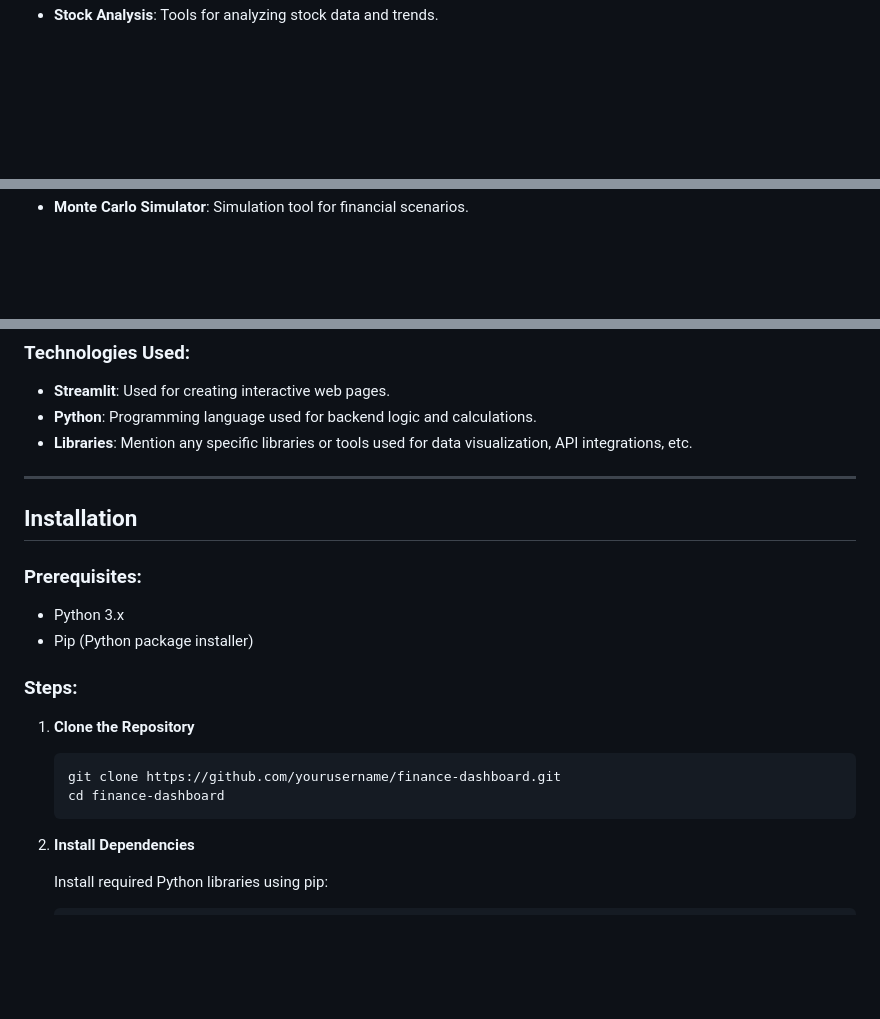
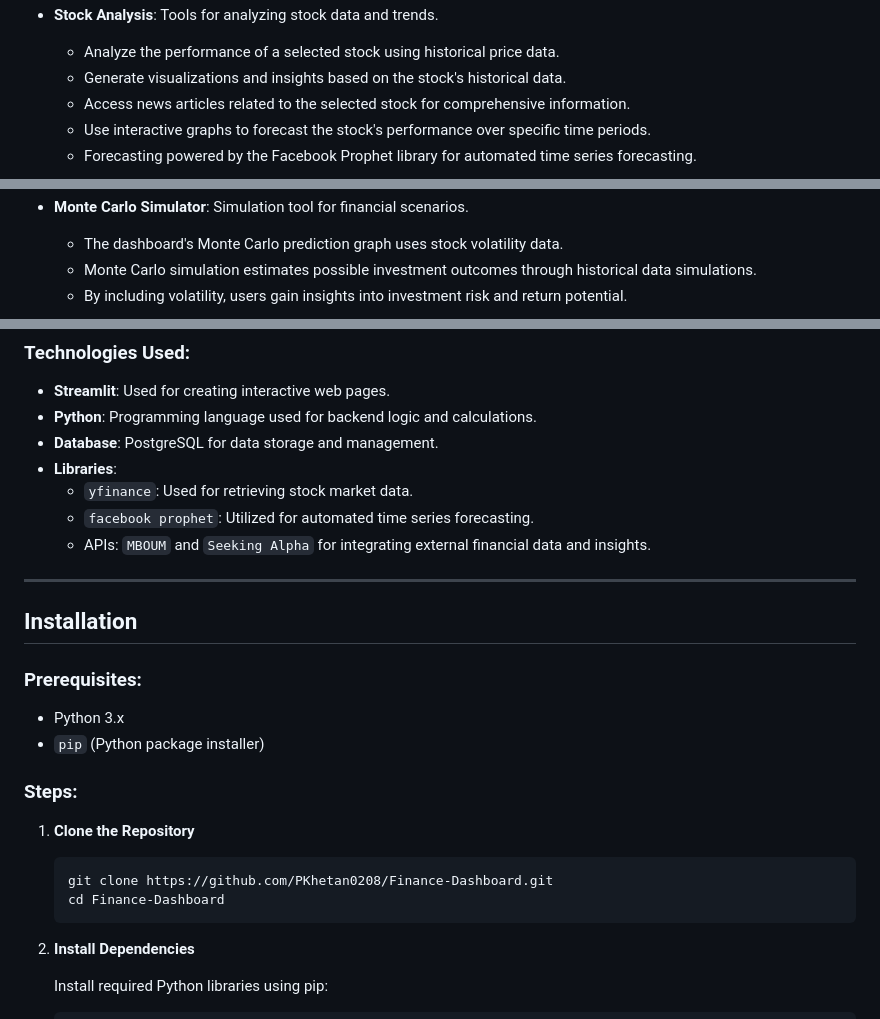
Before and after one commit to PKhetan0208/Finance-Dashboard, a Markdown page: README.md, 3 parts joined by grey strips. Drawn GitHub-style; blank space fills up the shorter version.

````diff
--- a/README.md
+++ b/README.md
@@ -30,7 +34,18 @@ Describe the purpose and goals of your finance dashboard project. Highlight its
   ![news](https://github.com/PKhetan0208/Finance-Dashboard/blob/main/Images/News.png)
 - **Stock Analysis**: Tools for analyzing stock data and trends.
+  - Analyze the performance of a selected stock using historical price data.
+  - Generate visualizations and insights based on the stock's historical data.
+  - Access news articles related to the selected stock for comprehensive information.
+  - Use interactive graphs to forecast the stock's performance over specific time periods.
+  - Forecasting powered by the Facebook Prophet library for automated time series forecasting.
+
+
   ![stock1](https://github.com/PKhetan0208/Finance-Dashboard/blob/main/Images/Stock%20Analysis_1.png)
   ![stock2](https://github.com/PKhetan0208/Finance-Dashboard/blob/main/Images/Stock%20Analysis_2.png)
 - **Monte Carlo Simulator**: Simulation tool for financial scenarios.
+  - The dashboard's Monte Carlo prediction graph uses stock volatility data.
+  - Monte Carlo simulation estimates possible investment outcomes through historical data simulations.
+  - By including volatility, users gain insights into investment risk and return potential.
+
   ![montecarlo](https://github.com/PKhetan0208/Finance-Dashboard/blob/main/Images/MonteCarlo.png)
 - **Financial Analysis**: Detailed analysis tools and visualizations.
@@ -43,7 +66,12 @@ Describe the purpose and goals of your finance dashboard project. Highlight its
 
 - **Streamlit**: Used for creating interactive web pages.
 - **Python**: Programming language used for backend logic and calculations.
-- **Libraries**: Mention any specific libraries or tools used for data visualization, API integrations, etc.
+- **Database**: PostgreSQL for data storage and management.
+- **Libraries**:
+  - `yfinance`: Used for retrieving stock market data.
+  - `facebook prophet`: Utilized for automated time series forecasting.
+  - APIs: `MBOUM` and `Seeking Alpha` for integrating external financial data and insights.
+
 
 ---
 
@@ -52,15 +80,15 @@ Describe the purpose and goals of your finance dashboard project. Highlight its
 ### Prerequisites:
 
 - Python 3.x
-- Pip (Python package installer)
+- `pip` (Python package installer)
 
 ### Steps:
 
 1. **Clone the Repository**
 
    ```bash
-   git clone https://github.com/yourusername/finance-dashboard.git
-   cd finance-dashboard
+   git clone https://github.com/PKhetan0208/Finance-Dashboard.git
+   cd Finance-Dashboard
 2. **Install Dependencies**
 
    Install required Python libraries using pip:
````
Also changed, not shown: other parts of README.md (+13 -1 lines).
